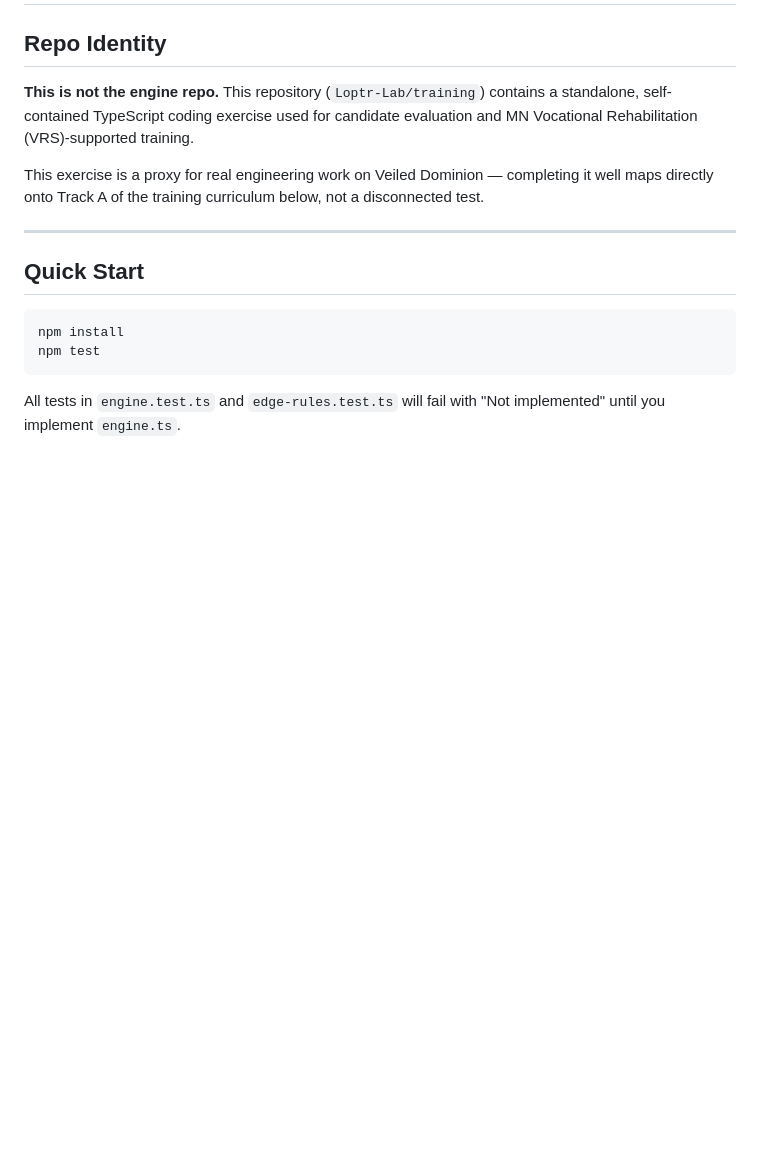
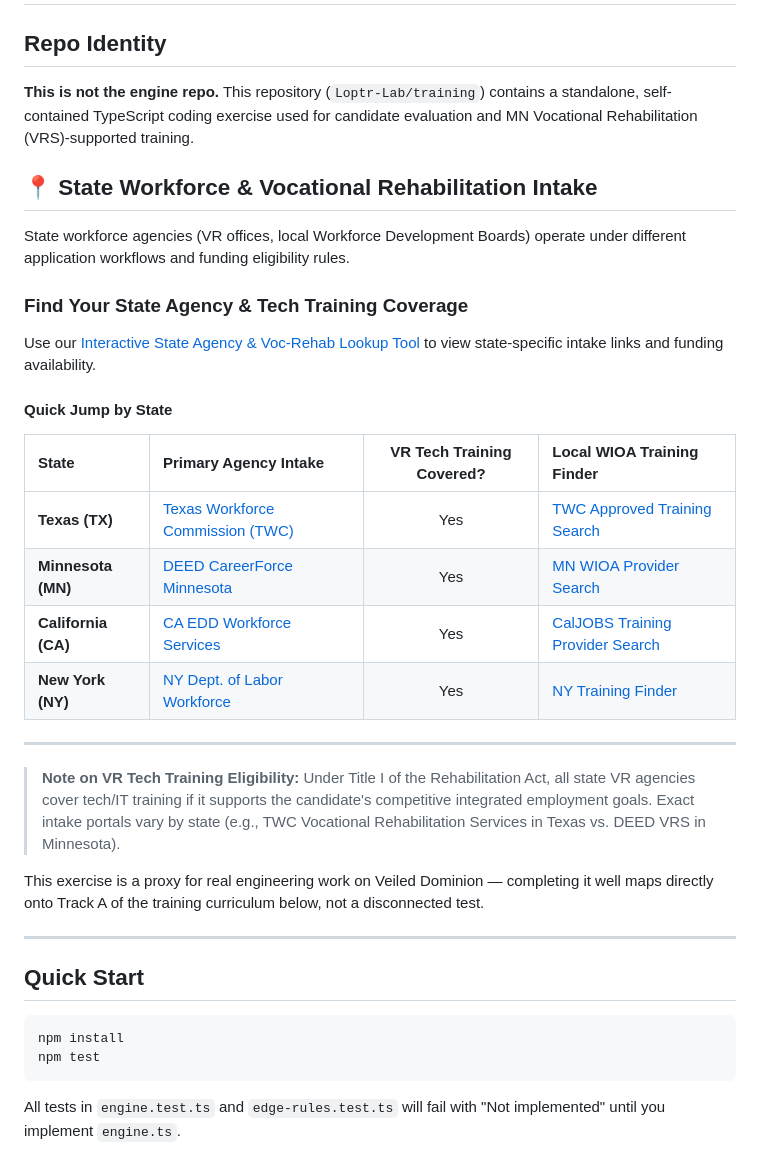
Before and after one commit to Loptr-Lab/training, a Markdown page: README.md, the part around the change. Rendered like a GitHub page; blank space fills up the shorter version.

Commit message:
Enhance README with state agency and training info
Added information on state workforce agencies and vocational rehabilitation intake processes, including links to resources for various states.

```diff
--- a/README.md
+++ b/README.md
@@ -3,6 +3,26 @@
 ## Repo Identity
 
 **This is not the engine repo.** This repository (`Loptr-Lab/training`) contains a standalone, self-contained TypeScript coding exercise used for candidate evaluation and MN Vocational Rehabilitation (VRS)-supported training.
+
+## 📍 State Workforce & Vocational Rehabilitation Intake
+
+State workforce agencies (VR offices, local Workforce Development Boards) operate under different application workflows and funding eligibility rules.
+
+### Find Your State Agency & Tech Training Coverage
+Use our [Interactive State Agency & Voc-Rehab Lookup Tool](https://your-org.github.io/training-track/state-resources.html) to view state-specific intake links and funding availability.
+
+#### Quick Jump by State
+
+| State | Primary Agency Intake | VR Tech Training Covered? | Local WIOA Training Finder |
+| :--- | :--- | :---: | :--- |
+| **Texas (TX)** | [Texas Workforce Commission (TWC)](https://www.twc.texas.gov/) | Yes | [TWC Approved Training Search](https://www.careeronestop.org/LocalHelp/EmploymentAndTraining/find-WIOA-training-programs.aspx?location=TX) |
+| **Minnesota (MN)** | [DEED CareerForce Minnesota](https://www.careerforcemn.com/) | Yes | [MN WIOA Provider Search](https://www.careeronestop.org/LocalHelp/EmploymentAndTraining/find-WIOA-training-programs.aspx?location=MN) |
+| **California (CA)** | [CA EDD Workforce Services](https://edd.ca.gov/) | Yes | [CalJOBS Training Provider Search](https://www.careeronestop.org/LocalHelp/EmploymentAndTraining/find-WIOA-training-programs.aspx?location=CA) |
+| **New York (NY)** | [NY Dept. of Labor Workforce](https://dol.ny.gov/) | Yes | [NY Training Finder](https://www.careeronestop.org/LocalHelp/EmploymentAndTraining/find-WIOA-training-programs.aspx?location=NY) |
+
+---
+
+> **Note on VR Tech Training Eligibility:** Under Title I of the Rehabilitation Act, all state VR agencies cover tech/IT training if it supports the candidate's competitive integrated employment goals. Exact intake portals vary by state (e.g., TWC Vocational Rehabilitation Services in Texas vs. DEED VRS in Minnesota).
 
 This exercise is a proxy for real engineering work on Veiled Dominion — completing it well maps directly onto Track A of the training curriculum below, not a disconnected test.
 
```
